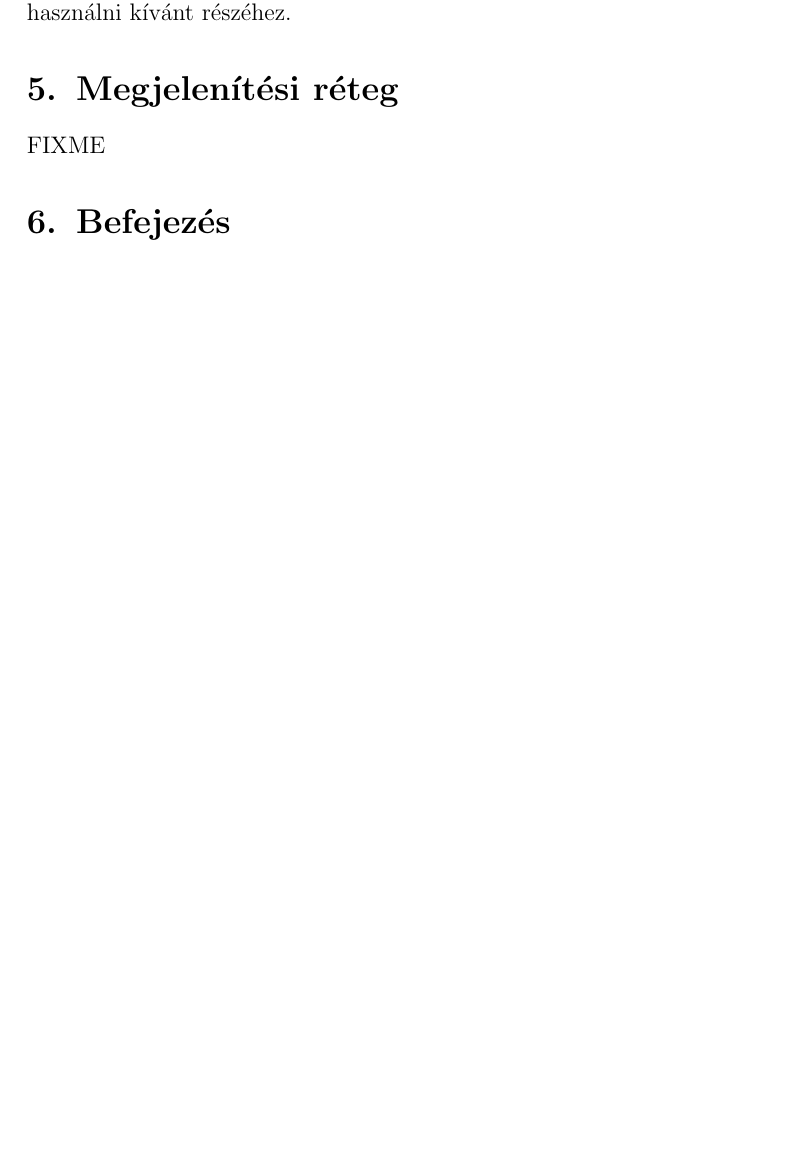
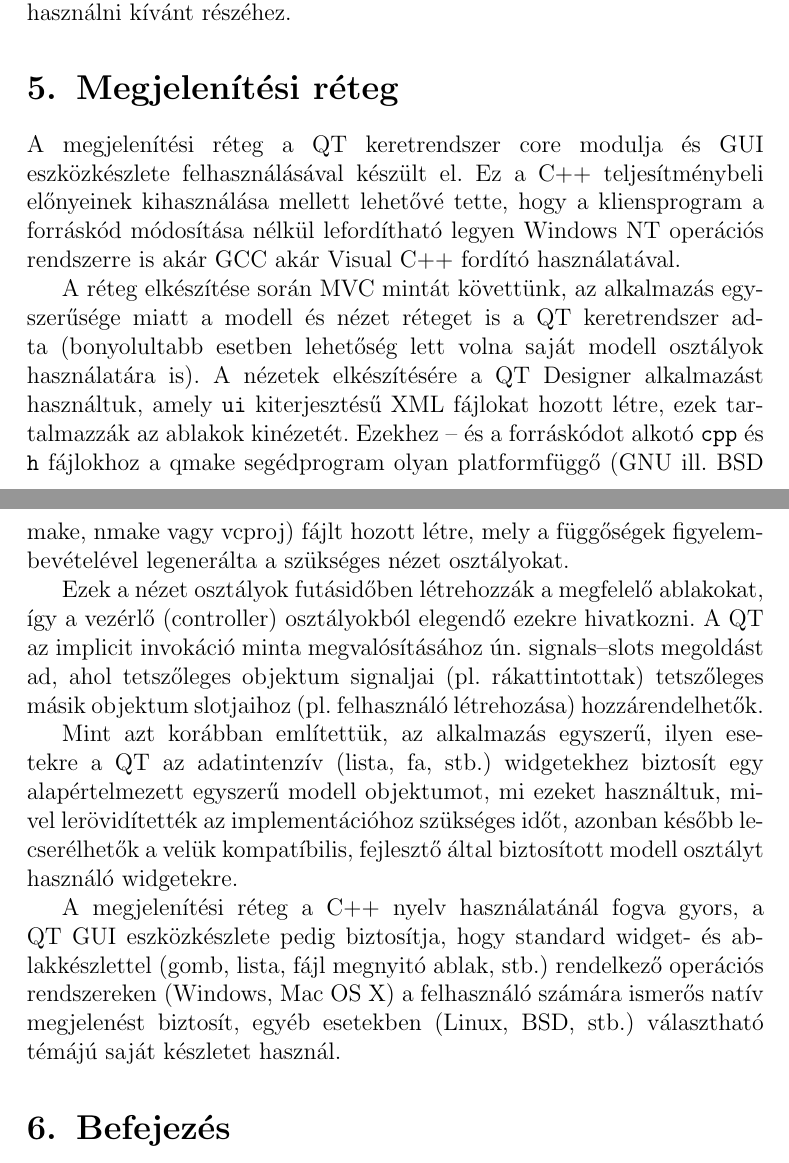
Before and after one commit to vmiklos/szar, a LaTeX document (doc/rendszerterv.tex): part of page 5 of 6 before the commit and two parts of pages 5 and 6 of 7 after it, the two joined at a grey line, cut so that both start at the same text, the shorter picture padded with empty space. Compiled offline with pdfLaTeX.

Commit message:
doc: megjelenítési réteg

```diff
--- a/doc/rendszerterv.tex
+++ b/doc/rendszerterv.tex
@@ -123,7 +123,38 @@ a Resolver interfészt a könyvtár általunk használni kívánt részéhez.
 
 \section{Megjelenítési réteg}
 
-FIXME
+A megjelenítési réteg a QT keretrendszer core modulja és GUI eszközkészlete
+felhasználásával készült el. Ez a C++ teljesítménybeli előnyeinek kihasználása
+mellett lehetővé tette, hogy a kliensprogram a forráskód módosítása nélkül
+lefordítható legyen Windows NT operációs rendszerre is akár GCC akár Visual
+C++ fordító használatával.
+
+A réteg elkészítése során MVC mintát követtünk, az alkalmazás egyszerűsége miatt
+a modell és nézet réteget is a QT keretrendszer adta (bonyolultabb esetben
+lehetőség lett volna saját modell osztályok használatára is). A nézetek
+elkészítésére a QT Designer alkalmazást használtuk, amely \verb|ui| kiterjesztésű
+XML fájlokat hozott létre, ezek tartalmazzák az ablakok kinézetét. Ezekhez --
+és a forráskódot alkotó \verb|cpp| és \verb|h| fájlokhoz a qmake segédprogram
+olyan platformfüggő (GNU ill.\ BSD make, nmake vagy vcproj) fájlt hozott létre,
+mely a függőségek figyelembevételével legenerálta a szükséges nézet osztályokat.
+
+Ezek a nézet osztályok futásidőben létrehozzák a megfelelő ablakokat, így a
+vezérlő (controller) osztályokból elegendő ezekre hivatkozni. A QT az implicit
+invokáció minta megvalósításához ún.\ signals--slots megoldást ad, ahol tetszőleges
+objektum signaljai (pl.\ rákattintottak) tetszőleges másik objektum slotjaihoz
+(pl.\ felhasználó létrehozása) hozzárendelhetők.
+
+Mint azt korábban említettük, az alkalmazás egyszerű, ilyen esetekre a QT az
+adatintenzív (lista, fa, stb.) widgetekhez biztosít egy alapértelmezett egyszerű
+modell objektumot, mi ezeket használtuk, mivel lerövidítették az implementációhoz
+szükséges időt, azonban később lecserélhetők a velük kompatíbilis, fejlesztő által
+biztosított modell osztályt használó widgetekre.
+
+A megjelenítési réteg a C++ nyelv használatánál fogva gyors, a QT GUI eszközkészlete
+pedig biztosítja, hogy standard widget- és ablakkészlettel (gomb, lista, fájl megnyitó
+ablak, stb.) rendelkező operációs rendszereken (Windows, Mac OS X) a felhasználó
+számára ismerős natív megjelenést biztosít, egyéb esetekben (Linux, BSD, stb.)
+választható témájú saját készletet használ.
 
 \section{Befejezés}
 
```
